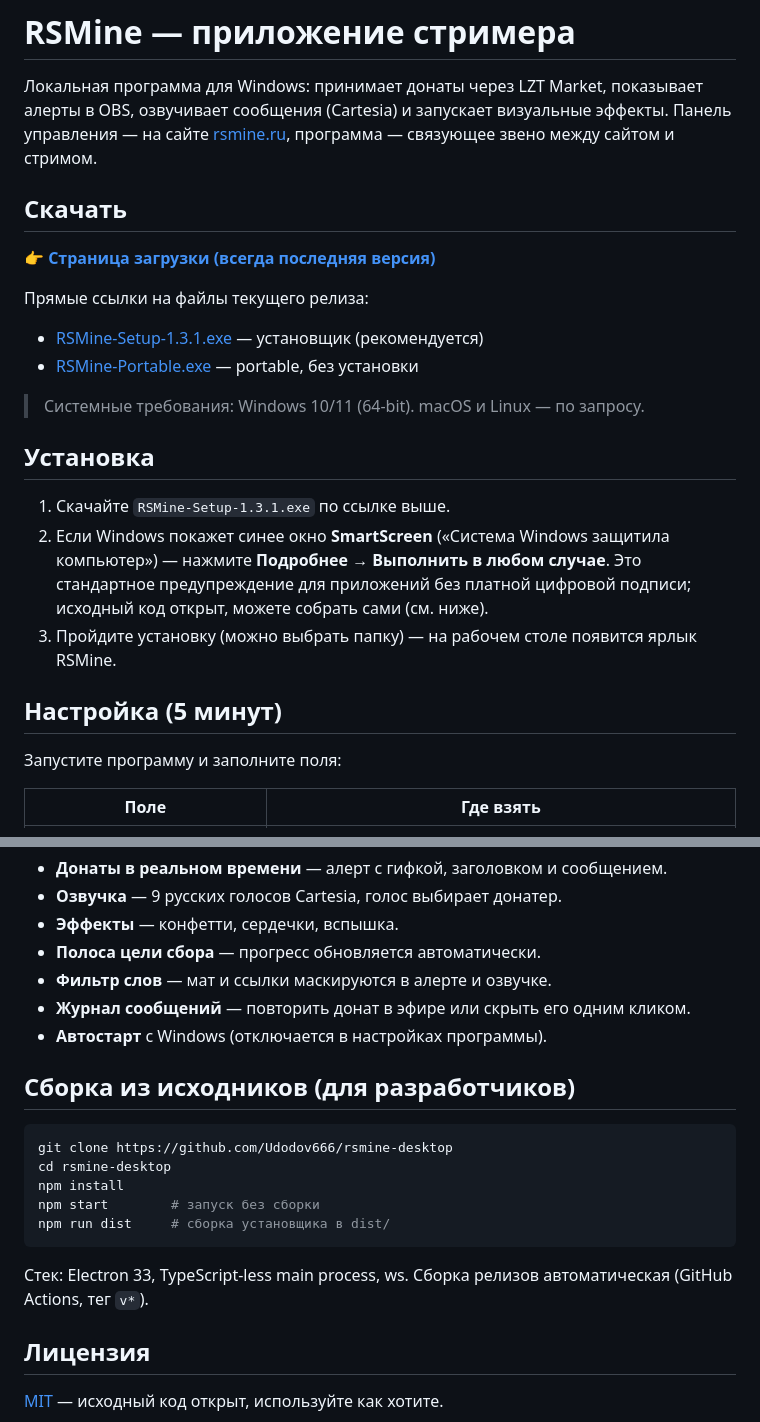
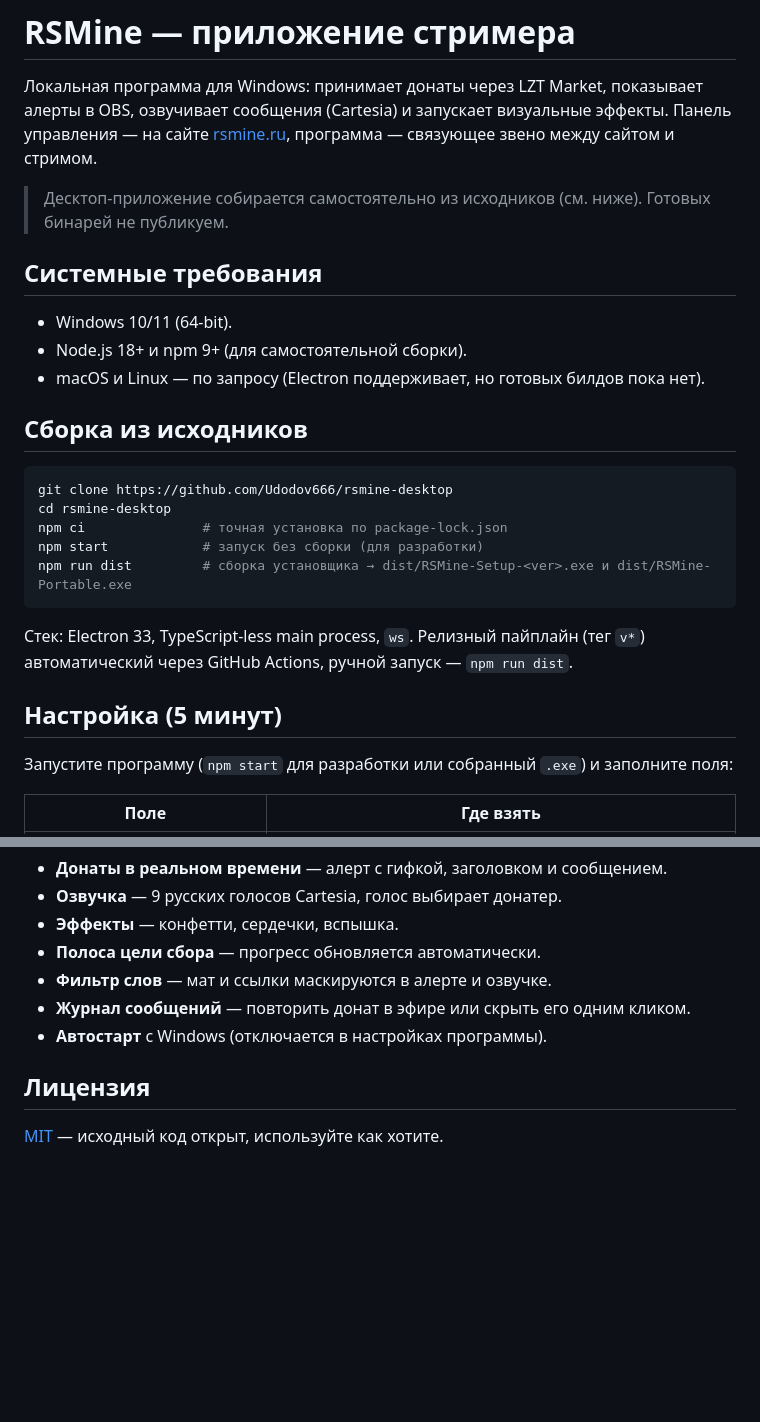
Before and after one commit to Udodov666/rsmine-desktop, a Markdown page: README.md, 2 parts joined by grey strips. GitHub-like rendering; blank space fills up the shorter version.

Commit message:
Drop prebuilt downloads and SmartScreen advice; keep self-build + app config + OBS

````diff
--- a/README.md
+++ b/README.md
@@ -2,25 +2,29 @@
 
 Локальная программа для Windows: принимает донаты через LZT Market, показывает алерты в OBS, озвучивает сообщения (Cartesia) и запускает визуальные эффекты. Панель управления — на сайте [rsmine.ru](https://rsmine.ru), программа — связующее звено между сайтом и стримом.
 
-## Скачать
+> Десктоп-приложение собирается самостоятельно из исходников (см. ниже). Готовых бинарей не публикуем.
 
-👉 **[Страница загрузки (всегда последняя версия)](../../releases/latest)**
+## Системные требования
 
-Прямые ссылки на файлы текущего релиза:
-- [RSMine-Setup-1.3.1.exe](../../releases/latest/download/RSMine-Setup-1.3.1.exe) — установщик (рекомендуется)
-- [RSMine-Portable.exe](../../releases/latest/download/RSMine-Portable.exe) — portable, без установки
+- Windows 10/11 (64-bit).
+- Node.js 18+ и npm 9+ (для самостоятельной сборки).
+- macOS и Linux — по запросу (Electron поддерживает, но готовых билдов пока нет).
 
-> Системные требования: Windows 10/11 (64-bit). macOS и Linux — по запросу.
+## Сборка из исходников
 
-## Установка
+```bash
+git clone https://github.com/Udodov666/rsmine-desktop
+cd rsmine-desktop
+npm ci               # точная установка по package-lock.json
+npm start            # запуск без сборки (для разработки)
+npm run dist         # сборка установщика → dist/RSMine-Setup-<ver>.exe и dist/RSMine-Portable.exe
+```
 
-1. Скачайте `RSMine-Setup-1.3.1.exe` по ссылке выше.
-2. Если Windows покажет синее окно **SmartScreen** («Система Windows защитила компьютер») — нажмите **Подробнее → Выполнить в любом случае**. Это стандартное предупреждение для приложений без платной цифровой подписи; исходный код открыт, можете собрать сами (см. ниже).
-3. Пройдите установку (можно выбрать папку) — на рабочем столе появится ярлык RSMine.
+Стек: Electron 33, TypeScript-less main process, `ws`. Релизный пайплайн (тег `v*`) автоматический через GitHub Actions, ручной запуск — `npm run dist`.
 
 ## Настройка (5 минут)
 
-Запустите программу и заполните поля:
+Запустите программу (`npm start` для разработки или собранный `.exe`) и заполните поля:
 
 | Поле | Где взять |
 |---|---|
@@ -48,18 +52,6 @@
 - **Журнал сообщений** — повторить донат в эфире или скрыть его одним кликом.
 - **Автостарт** с Windows (отключается в настройках программы).
 
-## Сборка из исходников (для разработчиков)
-
-```bash
-git clone https://github.com/Udodov666/rsmine-desktop
-cd rsmine-desktop
-npm install
-npm start        # запуск без сборки
-npm run dist     # сборка установщика в dist/
-```
-
-Стек: Electron 33, TypeScript-less main process, ws. Сборка релизов автоматическая (GitHub Actions, тег `v*`).
-
 ## Лицензия
 
 [MIT](LICENSE) — исходный код открыт, используйте как хотите.
````
